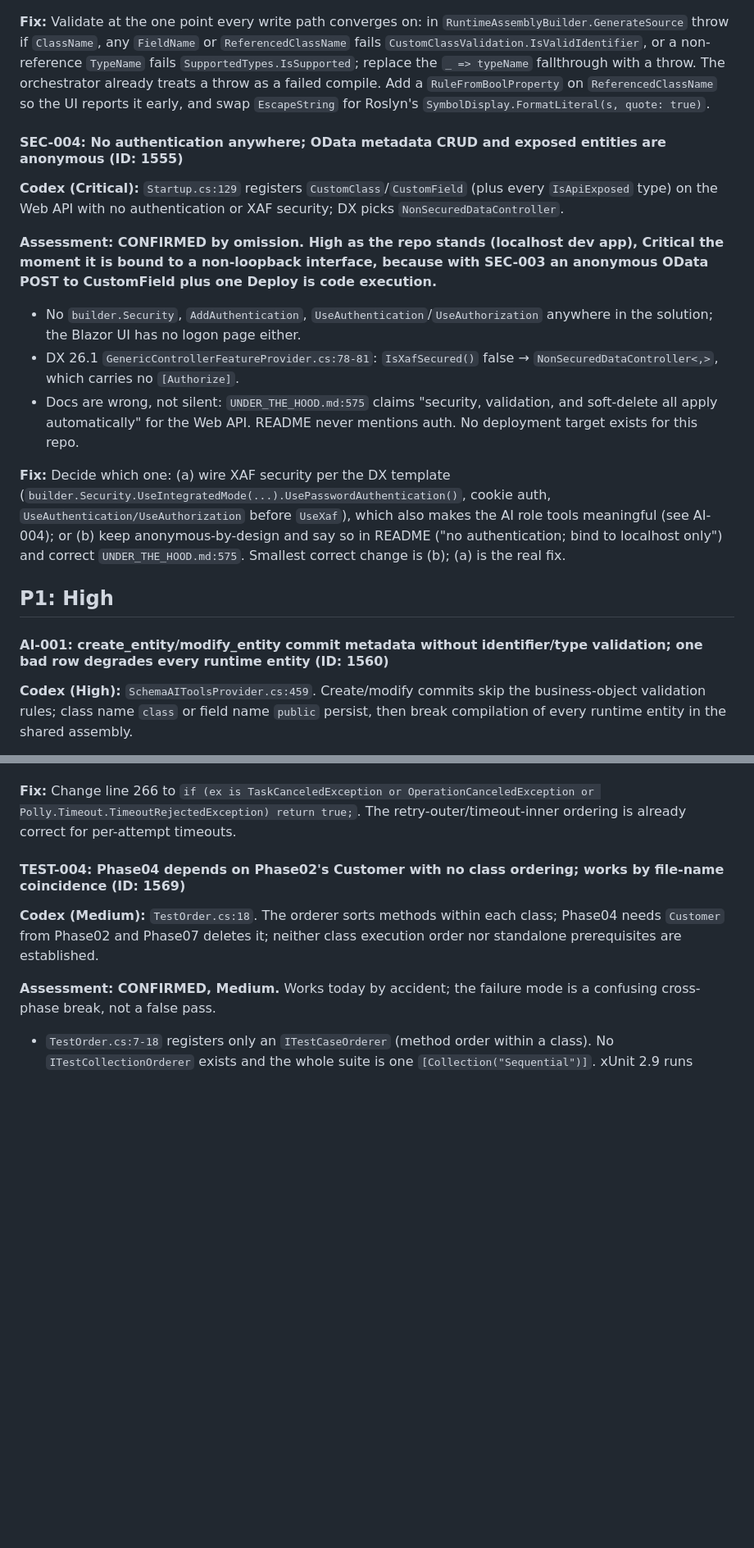
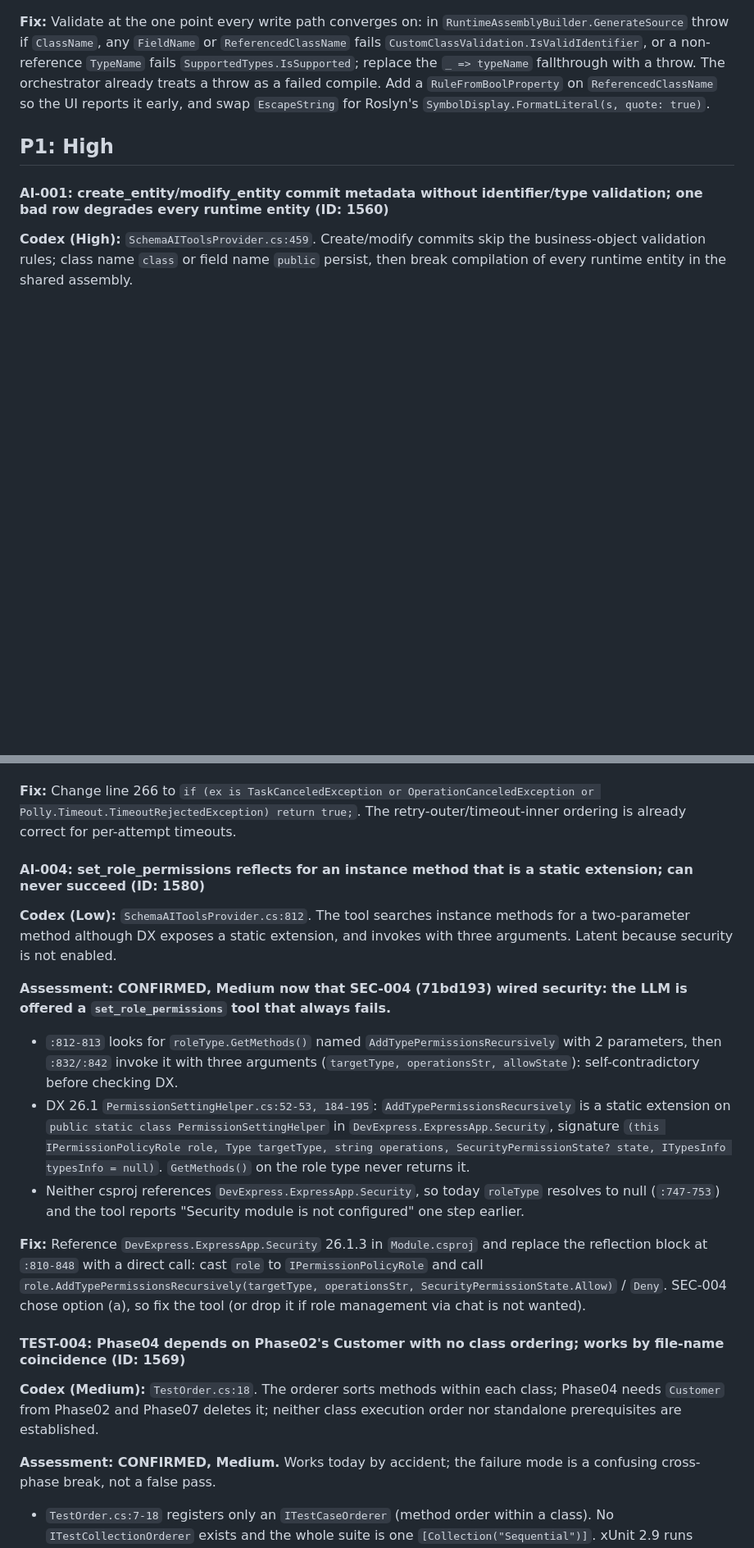
Before and after one commit to MBrekhof/XafDynamicAssemblies, a Markdown page: TODO.md, 2 parts joined by grey strips. Shown at 82% size. Drawn GitHub-style; blank space fills up the shorter version.

```diff
--- a/TODO.md
+++ b/TODO.md
@@ -14,17 +14,6 @@ Source: Codex full-repo review 2026-09-08 (27 findings), each verified against t
 - `ClassName`/`FieldName` are regex-checked only by XAF Save rules, which do not fire on the AI tool's non-secured ObjectSpace. `NavigationGroup`/`ToolTip`/`DisplayName` go through `EscapeString` and are not vectors; `Description` is never emitted.
 
 **Fix:** Validate at the one point every write path converges on: in `RuntimeAssemblyBuilder.GenerateSource` throw if `ClassName`, any `FieldName` or `ReferencedClassName` fails `CustomClassValidation.IsValidIdentifier`, or a non-reference `TypeName` fails `SupportedTypes.IsSupported`; replace the `_ => typeName` fallthrough with a throw. The orchestrator already treats a throw as a failed compile. Add a `RuleFromBoolProperty` on `ReferencedClassName` so the UI reports it early, and swap `EscapeString` for Roslyn's `SymbolDisplay.FormatLiteral(s, quote: true)`.
-
-#### SEC-004: No authentication anywhere; OData metadata CRUD and exposed entities are anonymous (ID: 1555)
-
-**Codex (Critical):** `Startup.cs:129` registers `CustomClass`/`CustomField` (plus every `IsApiExposed` type) on the Web API with no authentication or XAF security; DX picks `NonSecuredDataController`.
-
-**Assessment: CONFIRMED by omission. High as the repo stands (localhost dev app), Critical the moment it is bound to a non-loopback interface, because with SEC-003 an anonymous OData POST to CustomField plus one Deploy is code execution.**
-- No `builder.Security`, `AddAuthentication`, `UseAuthentication`/`UseAuthorization` anywhere in the solution; the Blazor UI has no logon page either.
-- DX 26.1 `GenericControllerFeatureProvider.cs:78-81`: `IsXafSecured()` false → `NonSecuredDataController<,>`, which carries no `[Authorize]`.
-- Docs are wrong, not silent: `UNDER_THE_HOOD.md:575` claims "security, validation, and soft-delete all apply automatically" for the Web API. README never mentions auth. No deployment target exists for this repo.
-
-**Fix:** Decide which one: (a) wire XAF security per the DX template (`builder.Security.UseIntegratedMode(...).UsePasswordAuthentication()`, cookie auth, `UseAuthentication/UseAuthorization` before `UseXaf`), which also makes the AI role tools meaningful (see AI-004); or (b) keep anonymous-by-design and say so in README ("no authentication; bind to localhost only") and correct `UNDER_THE_HOOD.md:575`. Smallest correct change is (b); (a) is the real fix.
 
 ## P1: High
 
@@ -134,6 +123,17 @@ Source: Codex full-repo review 2026-09-08 (27 findings), each verified against t
 - `ShouldHandle` (`:259-274`) returns true only for `TaskCanceledException`/`OperationCanceledException` (line 266) and `HttpRequestException` with 429/5xx; the comment "Retry timeouts" at `:265` only covers HttpClient's own timeout.
 
 **Fix:** Change line 266 to `if (ex is TaskCanceledException or OperationCanceledException or Polly.Timeout.TimeoutRejectedException) return true;`. The retry-outer/timeout-inner ordering is already correct for per-attempt timeouts.
+
+#### AI-004: set_role_permissions reflects for an instance method that is a static extension; can never succeed (ID: 1580)
+
+**Codex (Low):** `SchemaAIToolsProvider.cs:812`. The tool searches instance methods for a two-parameter method although DX exposes a static extension, and invokes with three arguments. Latent because security is not enabled.
+
+**Assessment: CONFIRMED, Medium now that SEC-004 (71bd193) wired security: the LLM is offered a `set_role_permissions` tool that always fails.**
+- `:812-813` looks for `roleType.GetMethods()` named `AddTypePermissionsRecursively` with 2 parameters, then `:832/:842` invoke it with three arguments (`targetType, operationsStr, allowState`): self-contradictory before checking DX.
+- DX 26.1 `PermissionSettingHelper.cs:52-53, 184-195`: `AddTypePermissionsRecursively` is a static extension on `public static class PermissionSettingHelper` in `DevExpress.ExpressApp.Security`, signature `(this IPermissionPolicyRole role, Type targetType, string operations, SecurityPermissionState? state, ITypesInfo typesInfo = null)`. `GetMethods()` on the role type never returns it.
+- Neither csproj references `DevExpress.ExpressApp.Security`, so today `roleType` resolves to null (`:747-753`) and the tool reports "Security module is not configured" one step earlier.
+
+**Fix:** Reference `DevExpress.ExpressApp.Security` 26.1.3 in `Module.csproj` and replace the reflection block at `:810-848` with a direct call: cast `role` to `IPermissionPolicyRole` and call `role.AddTypePermissionsRecursively(targetType, operationsStr, SecurityPermissionState.Allow)` / `Deny`. SEC-004 chose option (a), so fix the tool (or drop it if role management via chat is not wanted).
 
 #### TEST-004: Phase04 depends on Phase02's Customer with no class ordering; works by file-name coincidence (ID: 1569)
 
```
Also changed, not shown: other parts of TODO.md (+0 -11 lines), docs/DONE.md (+15 -0 lines).
